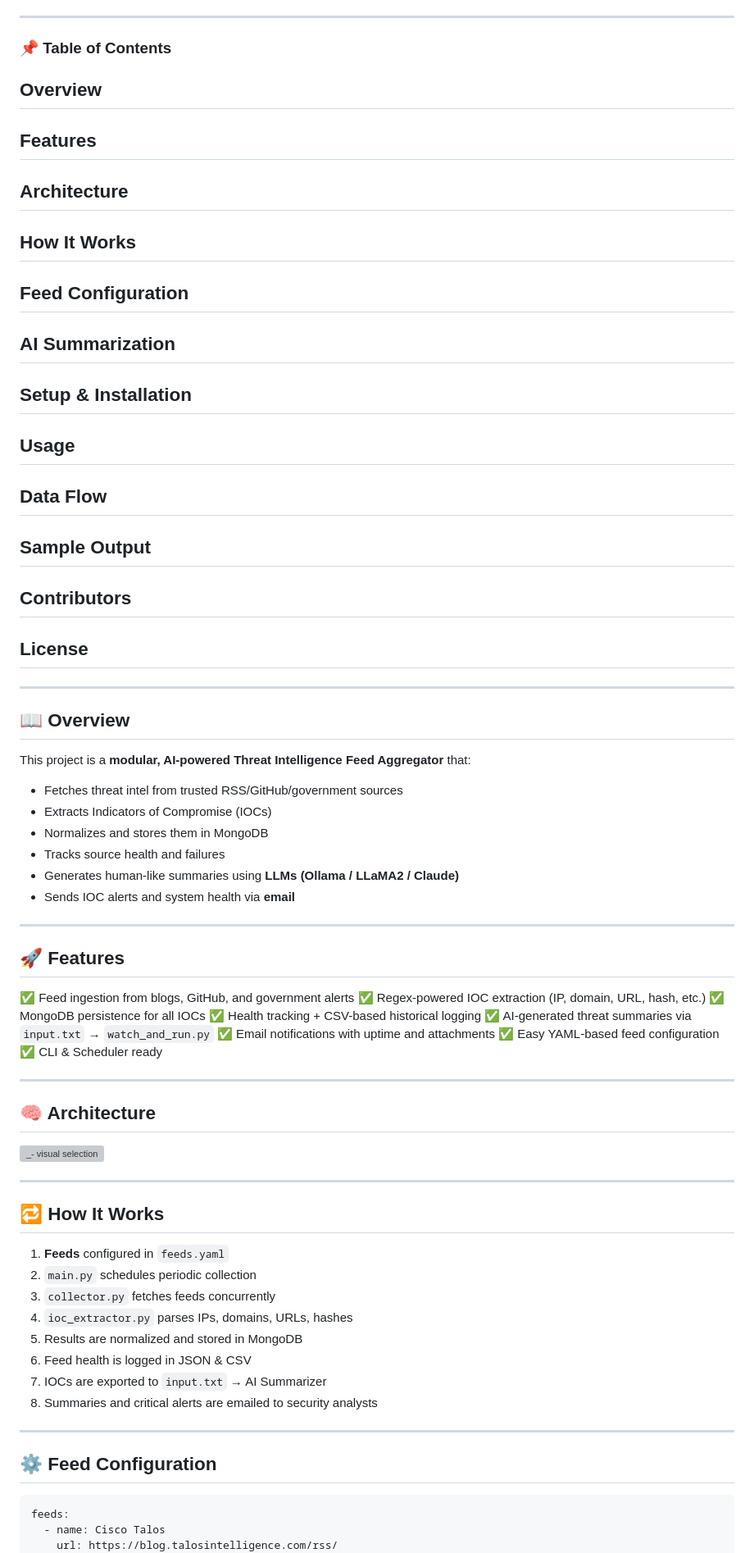
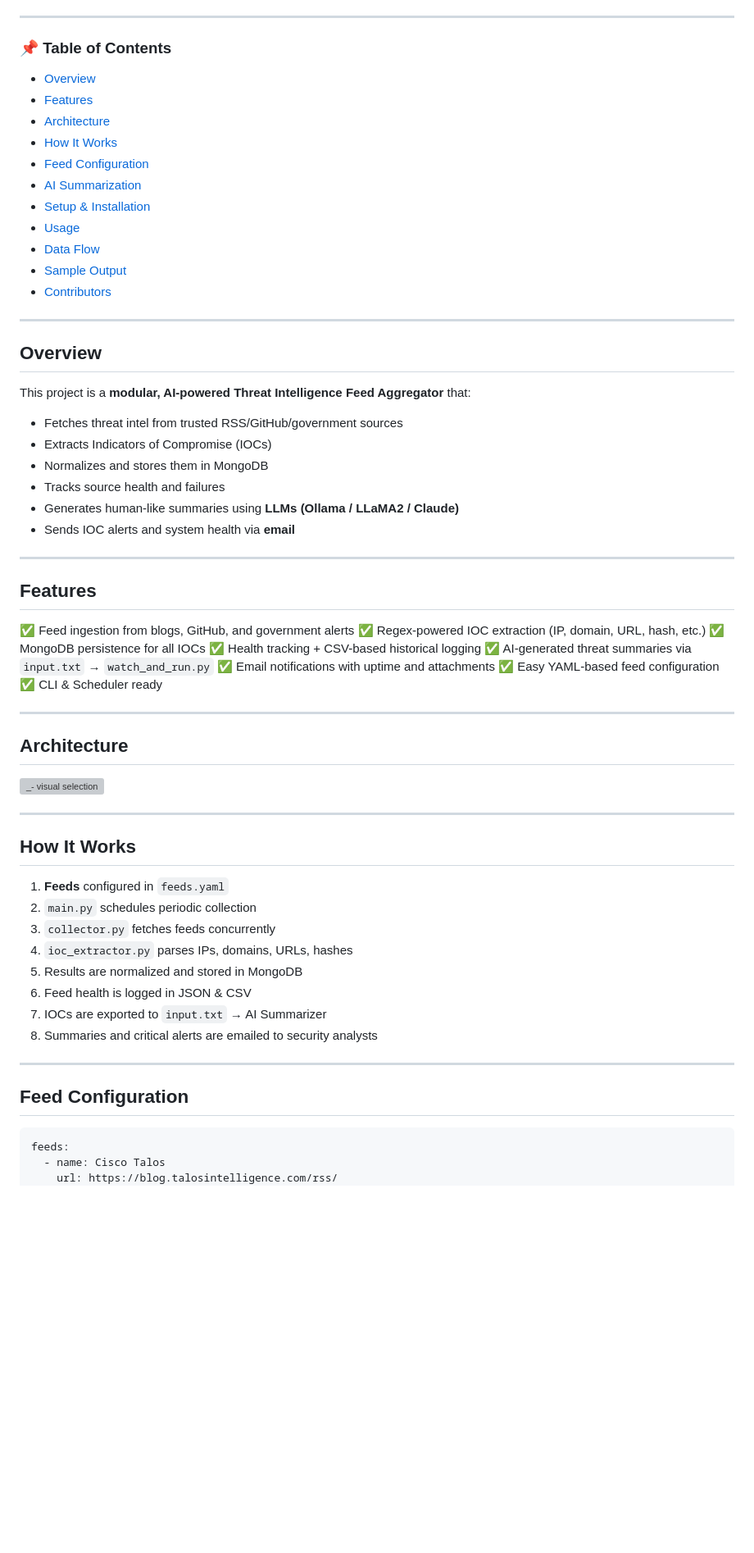
Before and after one commit to ragav1n/ai-threat-intel, a Markdown page: README.md, the part around the change printed below. Shown: that part at 82% size. GitHub-like rendering; blank space fills up the shorter version; grey boxes are pictures that could not be loaded.

````diff
--- a/README.md
+++ b/README.md
@@ -12,35 +12,21 @@ The existing README only contains a title (`# ai-threat-intel`). Let's now creat
 ---
 
 ### 📌 Table of Contents
-
-## Overview
-
-## Features
-
-## Architecture
-
-## How It Works
-
-## Feed Configuration
-
-## AI Summarization
-
-## Setup & Installation
-
-## Usage
-
-## Data Flow
-
-## Sample Output
-
-## Contributors
-
-## License
-
+- [Overview](#overview)
+- [Features](#features)
+- [Architecture](#architecture)
+- [How It Works](#how-it-works)
+- [Feed Configuration](#feed-configuration)
+- [AI Summarization](#ai-summarization)
+- [Setup & Installation](#setup--installation)
+- [Usage](#usage)
+- [Data Flow](#data-flow)
+- [Sample Output](#sample-output)
+- [Contributors](#contributors)
 
 ---
 
-## 📖 Overview
+## Overview
 
 This project is a **modular, AI-powered Threat Intelligence Feed Aggregator** that:
 
@@ -53,7 +39,7 @@ This project is a **modular, AI-powered Threat Intelligence Feed Aggregator** th
 
 ---
 
-## 🚀 Features
+## Features
 
 ✅ Feed ingestion from blogs, GitHub, and government alerts
 ✅ Regex-powered IOC extraction (IP, domain, URL, hash, etc.)
@@ -66,14 +52,14 @@ This project is a **modular, AI-powered Threat Intelligence Feed Aggregator** th
 
 ---
 
-## 🧠 Architecture
+## Architecture
 
 <img width="1414" height="1475" alt="_- visual selection" src="https://github.com/user-attachments/assets/ca88e1b3-4a1a-4ee9-8c74-5de9f176165e" />
 
 
 ---
 
-## 🔁 How It Works
+## How It Works
 
 1. **Feeds** configured in `feeds.yaml`
 2. `main.py` schedules periodic collection
@@ -86,7 +72,7 @@ This project is a **modular, AI-powered Threat Intelligence Feed Aggregator** th
 
 ---
 
-## ⚙️ Feed Configuration
+## Feed Configuration
 
 ```yaml
 feeds:
````
Also changed, not shown: other parts of README.md (+6 -6 lines).
